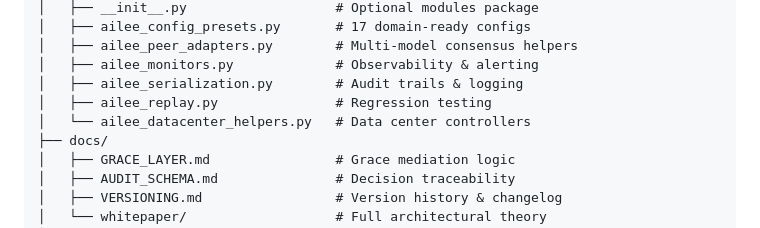
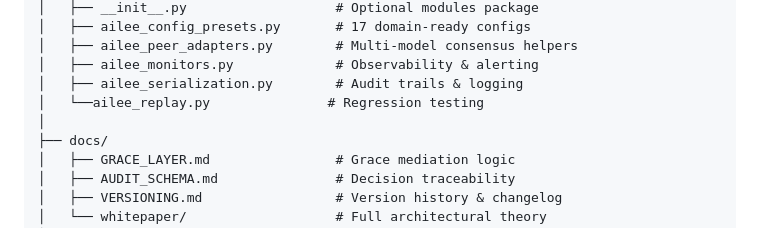
Before and after one commit to dfeen87/AILEE-Trust-Layer, a Markdown page: README.md, the part around the change. Drawn GitHub-style.

```diff
--- a/README.md
+++ b/README.md
@@ -379,8 +379,8 @@ ailee-trust-layer/
 │   ├── ailee_peer_adapters.py        # Multi-model consensus helpers
 │   ├── ailee_monitors.py             # Observability & alerting
 │   ├── ailee_serialization.py        # Audit trails & logging
-│   ├── ailee_replay.py               # Regression testing
-│   └── ailee_datacenter_helpers.py   # Data center controllers
+│   └──ailee_replay.py               # Regression testing
+│
 ├── docs/
 │   ├── GRACE_LAYER.md                # Grace mediation logic
 │   ├── AUDIT_SCHEMA.md               # Decision traceability
```
